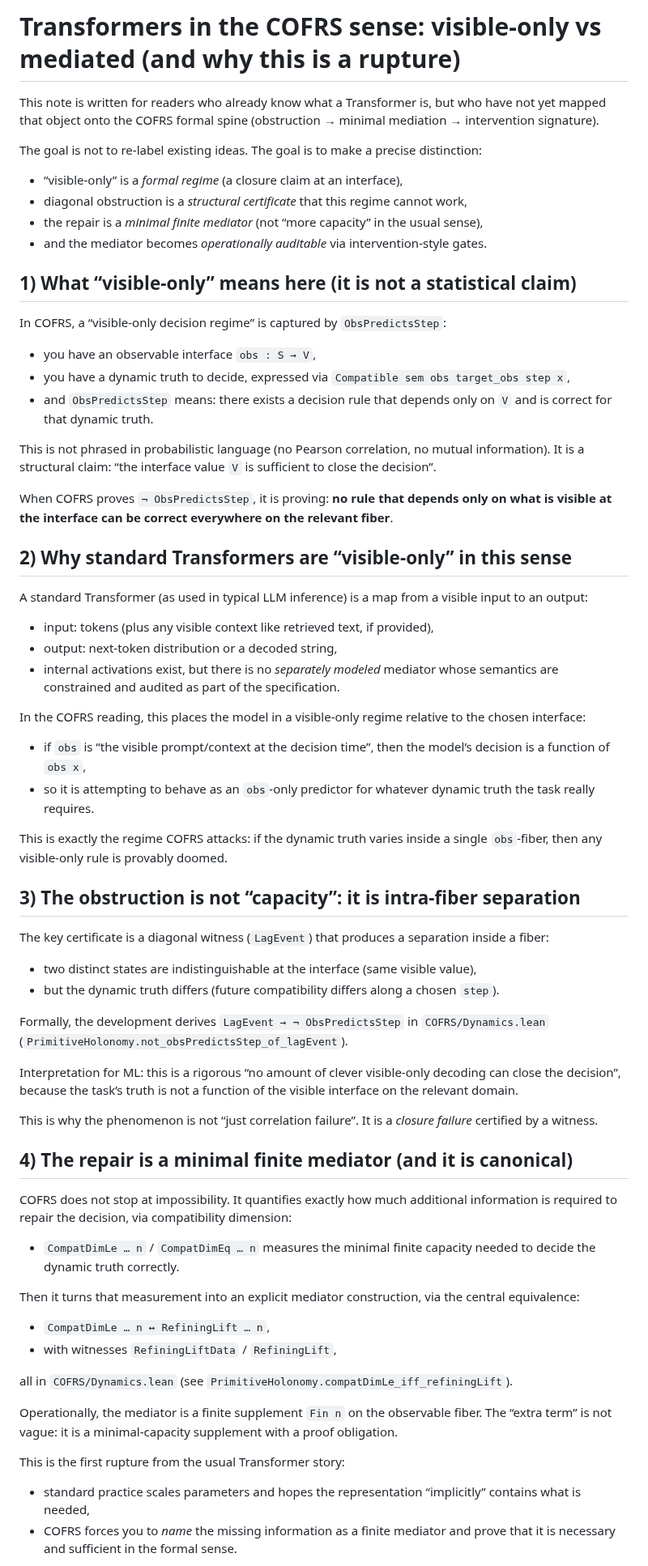
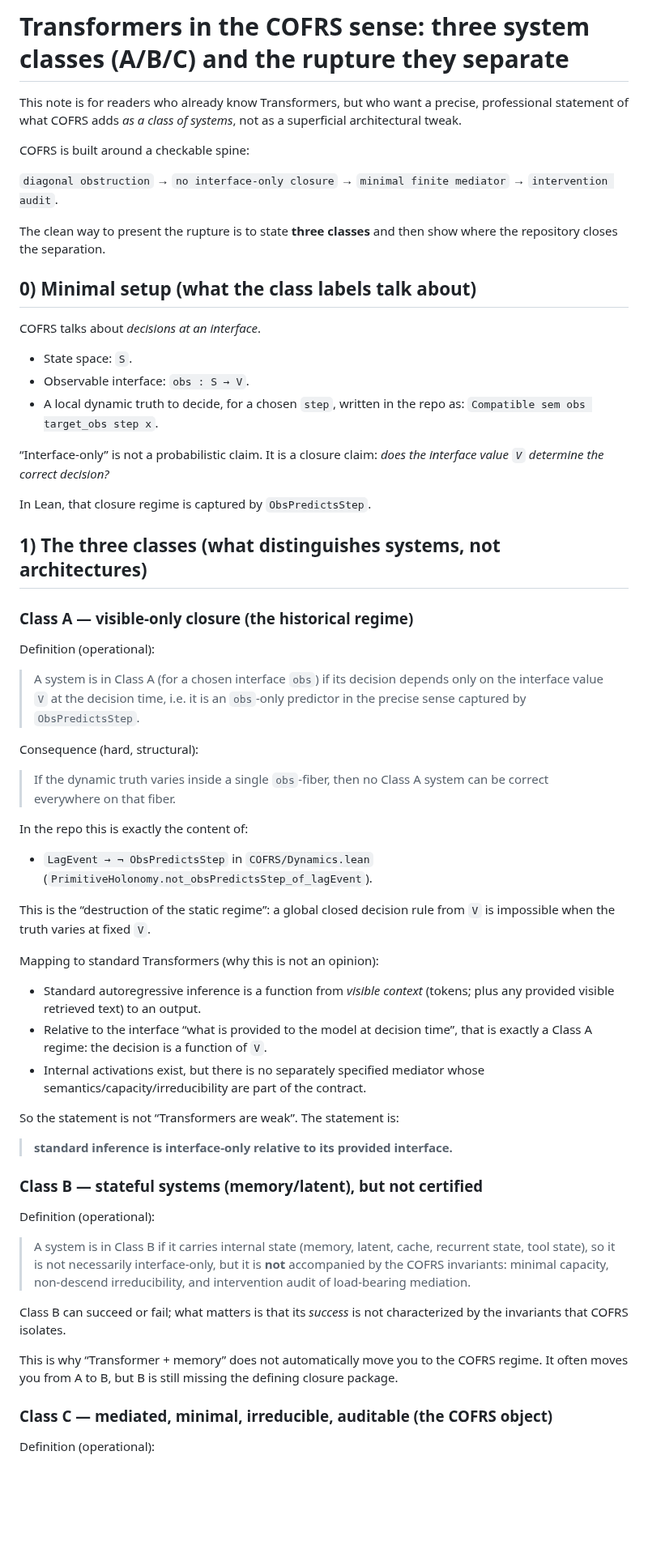
Before and after one commit to JohnDoe-collab-stack/forU2read, a Markdown page: Private_notes/Transformers.md, the part around one of its changes. Shown at 81% size. Drawn GitHub-style; blank space fills up the shorter version.

```diff
--- a/Private_notes/Transformers.md
+++ b/Private_notes/Transformers.md
@@ -1,71 +1,65 @@
-# Transformers in the COFRS sense: visible-only vs mediated (and why this is a rupture)
+# Transformers in the COFRS sense: three system classes (A/B/C) and the rupture they separate
 
-This note is written for readers who already know what a Transformer is, but who have not yet mapped that object onto the COFRS formal spine (obstruction → minimal mediation → intervention signature).
+This note is for readers who already know Transformers, but who want a precise, professional statement of what COFRS adds *as a class of systems*, not as a superficial architectural tweak.
 
-The goal is not to re-label existing ideas. The goal is to make a precise distinction:
+COFRS is built around a checkable spine:
 
-- “visible-only” is a *formal regime* (a closure claim at an interface),
-- diagonal obstruction is a *structural certificate* that this regime cannot work,
-- the repair is a *minimal finite mediator* (not “more capacity” in the usual sense),
-- and the mediator becomes *operationally auditable* via intervention-style gates.
+`diagonal obstruction` → `no interface-only closure` → `minimal finite mediator` → `intervention audit`.
 
-## 1) What “visible-only” means here (it is not a statistical claim)
+The clean way to present the rupture is to state **three classes** and then show where the repository closes the separation.
 
-In COFRS, a “visible-only decision regime” is captured by `ObsPredictsStep`:
+## 0) Minimal setup (what the class labels talk about)
 
-- you have an observable interface `obs : S → V`,
-- you have a dynamic truth to decide, expressed via `Compatible sem obs target_obs step x`,
-- and `ObsPredictsStep` means: there exists a decision rule that depends only on `V` and is correct for that dynamic truth.
+COFRS talks about *decisions at an interface*.
 
-This is not phrased in probabilistic language (no Pearson correlation, no mutual information). It is a structural claim: “the interface value `V` is sufficient to close the decision”.
+- State space: `S`.
+- Observable interface: `obs : S → V`.
+- A local dynamic truth to decide, for a chosen `step`, written in the repo as:
+  `Compatible sem obs target_obs step x`.
 
-When COFRS proves `¬ ObsPredictsStep`, it is proving: **no rule that depends only on what is visible at the interface can be correct everywhere on the relevant fiber**.
+“Interface-only” is not a probabilistic claim. It is a closure claim: *does the interface value `V` determine the correct decision?*
 
-## 2) Why standard Transformers are “visible-only” in this sense
+In Lean, that closure regime is captured by `ObsPredictsStep`.
 
-A standard Transformer (as used in typical LLM inference) is a map from a visible input to an output:
+## 1) The three classes (what distinguishes systems, not architectures)
 
-- input: tokens (plus any visible context like retrieved text, if provided),
-- output: next-token distribution or a decoded string,
-- internal activations exist, but there is no *separately modeled* mediator whose semantics are constrained and audited as part of the specification.
+### Class A — visible-only closure (the historical regime)
 
-In the COFRS reading, this places the model in a visible-only regime relative to the chosen interface:
+Definition (operational):
 
-- if `obs` is “the visible prompt/context at the decision time”, then the model’s decision is a function of `obs x`,
-- so it is attempting to behave as an `obs`-only predictor for whatever dynamic truth the task really requires.
+> A system is in Class A (for a chosen interface `obs`) if its decision depends only on the interface value `V` at the decision time, i.e. it is an `obs`-only predictor in the precise sense captured by `ObsPredictsStep`.
 
-This is exactly the regime COFRS attacks: if the dynamic truth varies inside a single `obs`-fiber, then any visible-only rule is provably doomed.
+Consequence (hard, structural):
 
-## 3) The obstruction is not “capacity”: it is intra-fiber separation
+> If the dynamic truth varies inside a single `obs`-fiber, then no Class A system can be correct everywhere on that fiber.
 
-The key certificate is a diagonal witness (`LagEvent`) that produces a separation inside a fiber:
+In the repo this is exactly the content of:
 
-- two distinct states are indistinguishable at the interface (same visible value),
-- but the dynamic truth differs (future compatibility differs along a chosen `step`).
+- `LagEvent → ¬ ObsPredictsStep` in `COFRS/Dynamics.lean` (`PrimitiveHolonomy.not_obsPredictsStep_of_lagEvent`).
 
-Formally, the development derives `LagEvent → ¬ ObsPredictsStep` in `COFRS/Dynamics.lean` (`PrimitiveHolonomy.not_obsPredictsStep_of_lagEvent`).
+This is the “destruction of the static regime”: a global closed decision rule from `V` is impossible when the truth varies at fixed `V`.
 
-Interpretation for ML: this is a rigorous “no amount of clever visible-only decoding can close the decision”, because the task’s truth is not a function of the visible interface on the relevant domain.
+Mapping to standard Transformers (why this is not an opinion):
 
-This is why the phenomenon is not “just correlation failure”. It is a *closure failure* certified by a witness.
+- Standard autoregressive inference is a function from *visible context* (tokens; plus any provided visible retrieved text) to an output.
+- Relative to the interface “what is provided to the model at decision time”, that is exactly a Class A regime: the decision is a function of `V`.
+- Internal activations exist, but there is no separately specified mediator whose semantics/capacity/irreducibility are part of the contract.
 
-## 4) The repair is a minimal finite mediator (and it is canonical)
+So the statement is not “Transformers are weak”. The statement is:
 
-COFRS does not stop at impossibility. It quantifies exactly how much additional information is required to repair the decision, via compatibility dimension:
+> **standard inference is interface-only relative to its provided interface.**
 
-- `CompatDimLe … n` / `CompatDimEq … n` measures the minimal finite capacity needed to decide the dynamic truth correctly.
+### Class B — stateful systems (memory/latent), but not certified
 
-Then it turns that measurement into an explicit mediator construction, via the central equivalence:
+Definition (operational):
 
-- `CompatDimLe … n ↔ RefiningLift … n`,
-- with witnesses `RefiningLiftData` / `RefiningLift`,
+> A system is in Class B if it carries internal state (memory, latent, cache, recurrent state, tool state), so it is not necessarily interface-only, but it is **not** accompanied by the COFRS invariants: minimal capacity, non-descend irreducibility, and intervention audit of load-bearing mediation.
 
-all in `COFRS/Dynamics.lean` (see `PrimitiveHolonomy.compatDimLe_iff_refiningLift`).
+Class B can succeed or fail; what matters is that its *success* is not characterized by the invariants that COFRS isolates.
 
-Operationally, the mediator is a finite supplement `Fin n` on the observable fiber. The “extra term” is not vague: it is a minimal-capacity supplement with a proof obligation.
+This is why “Transformer + memory” does not automatically move you to the COFRS regime. It often moves you from A to B, but B is still missing the defining closure package.
 
-This is the first rupture from the usual Transformer story:
+### Class C — mediated, minimal, irreducible, auditable (the COFRS object)
 
-- standard practice scales parameters and hopes the representation “implicitly” contains what is needed,
-- COFRS forces you to *name* the missing information as a finite mediator and prove that it is necessary and sufficient in the formal sense.
+Definition (operational):
 
```
Also changed, not shown: other parts of Private_notes/Transformers.md (+68 -49 lines).
